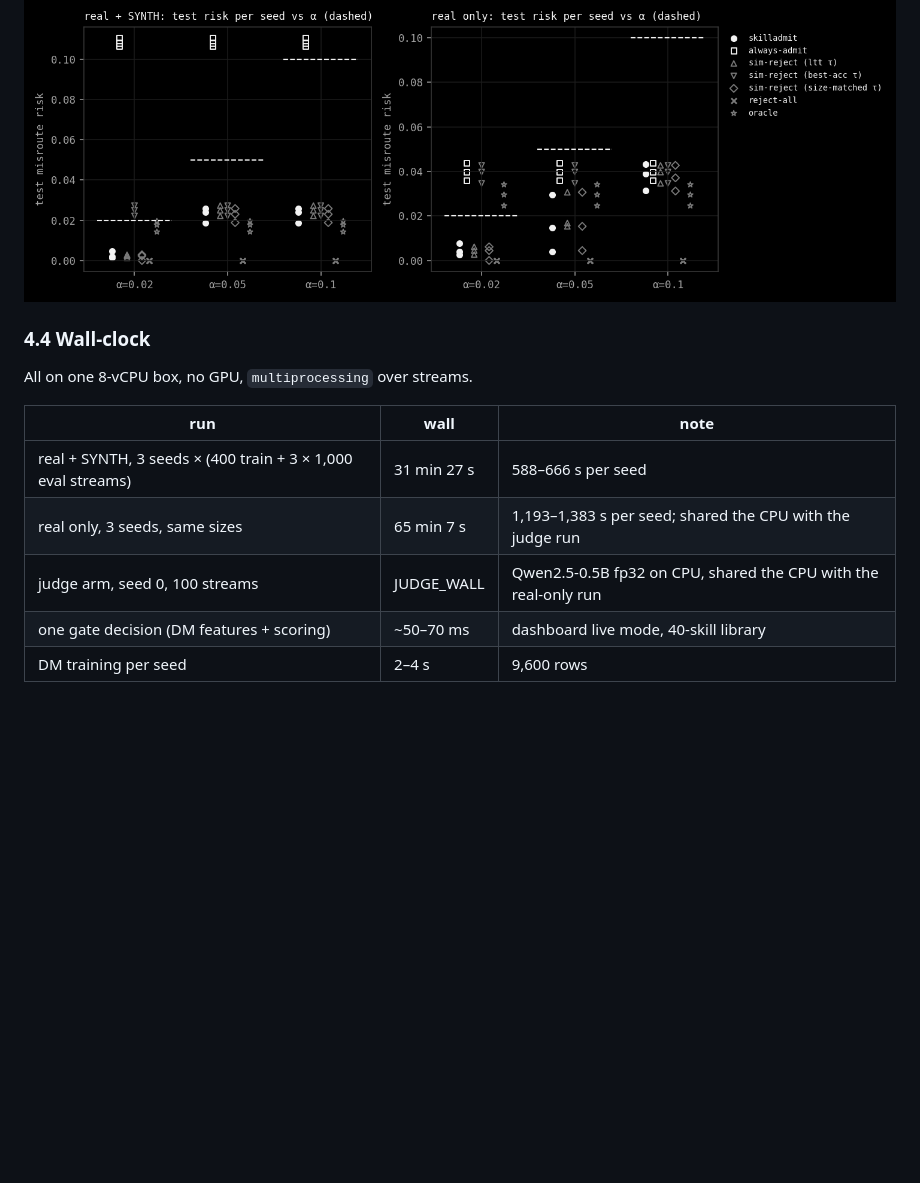
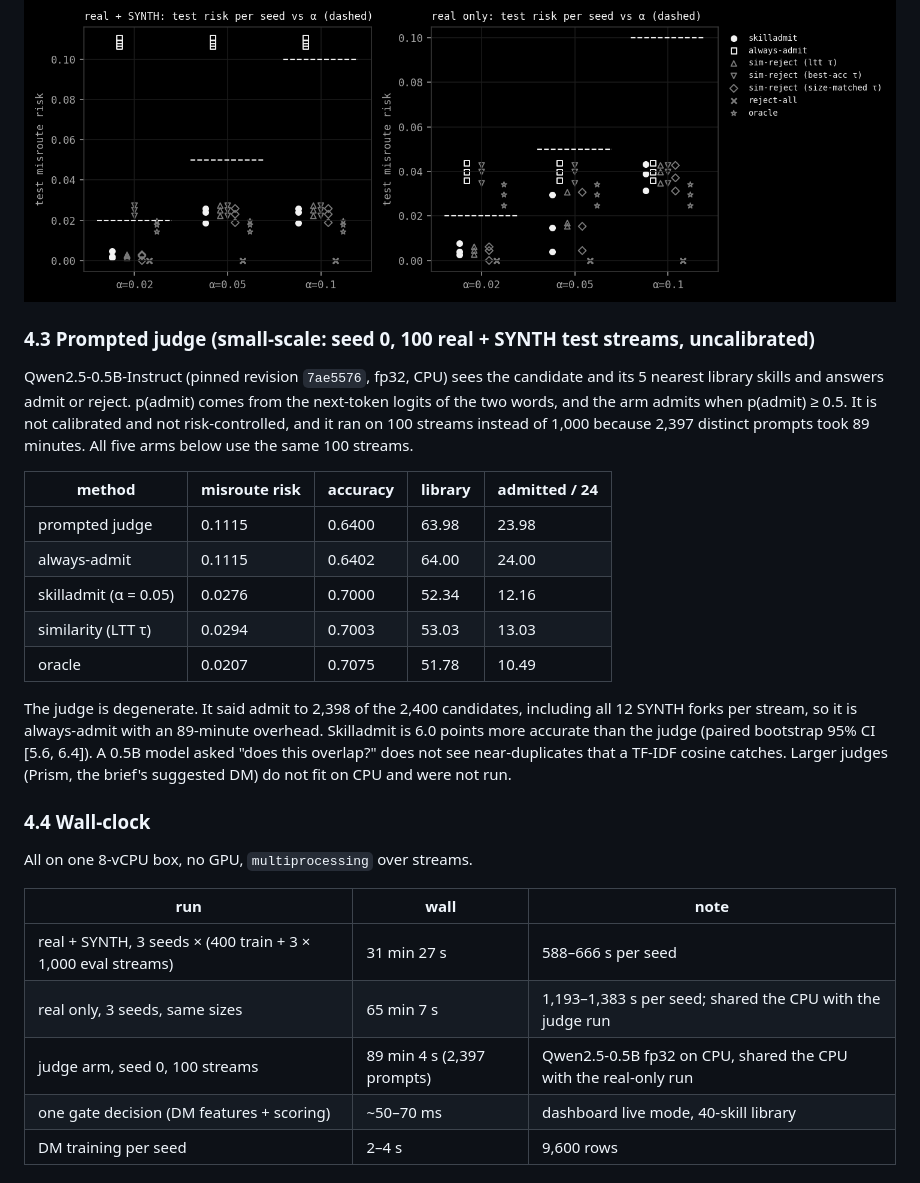
Before and after one commit to Sebastianrodaaa/skilladmit, a Markdown page: docs/REPORT.md, the part around the change. Drawn GitHub-style; blank space fills up the shorter version.

```diff
--- a/docs/REPORT.md
+++ b/docs/REPORT.md
@@ -176,7 +176,26 @@ is reported as the result.
 ![risk](screenshots/risk.png)
 
 
-<!-- JUDGE -->
+### 4.3 Prompted judge (small-scale: seed 0, 100 real + SYNTH test streams, uncalibrated)
+
+Qwen2.5-0.5B-Instruct (pinned revision `7ae5576`, fp32, CPU) sees the candidate and its 5 nearest library skills and
+answers admit or reject. p(admit) comes from the next-token logits of the two words, and the arm admits when
+p(admit) ≥ 0.5. It is not calibrated and not risk-controlled, and it ran on 100 streams instead of 1,000 because
+2,397 distinct prompts took 89 minutes. All five arms below use the same 100 streams.
+
+| method | misroute risk | accuracy | library | admitted / 24 |
+|---|---|---|---|---|
+| prompted judge | 0.1115 | 0.6400 | 63.98 | 23.98 |
+| always-admit | 0.1115 | 0.6402 | 64.00 | 24.00 |
+| skilladmit (α = 0.05) | 0.0276 | 0.7000 | 52.34 | 12.16 |
+| similarity (LTT τ) | 0.0294 | 0.7003 | 53.03 | 13.03 |
+| oracle | 0.0207 | 0.7075 | 51.78 | 10.49 |
+
+The judge is degenerate. It said admit to 2,398 of the 2,400 candidates, including all 12 SYNTH forks per stream, so
+it is always-admit with an 89-minute overhead. Skilladmit is 6.0 points more accurate than the judge (paired
+bootstrap 95% CI [5.6, 6.4]). A 0.5B model asked "does this overlap?" does not see near-duplicates that a TF-IDF
+cosine catches. Larger judges (Prism, the brief's suggested DM) do not fit on CPU and were not run.
+
 
 ### 4.4 Wall-clock
 
@@ -186,7 +205,7 @@ All on one 8-vCPU box, no GPU, `multiprocessing` over streams.
 |---|---|---|
 | real + SYNTH, 3 seeds × (400 train + 3 × 1,000 eval streams) | 31 min 27 s | 588–666 s per seed |
 | real only, 3 seeds, same sizes | 65 min 7 s | 1,193–1,383 s per seed; shared the CPU with the judge run |
-| judge arm, seed 0, 100 streams | JUDGE_WALL | Qwen2.5-0.5B fp32 on CPU, shared the CPU with the real-only run |
+| judge arm, seed 0, 100 streams | 89 min 4 s (2,397 prompts) | Qwen2.5-0.5B fp32 on CPU, shared the CPU with the real-only run |
 | one gate decision (DM features + scoring) | ~50–70 ms | dashboard live mode, 40-skill library |
 | DM training per seed | 2–4 s | 9,600 rows |
 
```
Also changed, not shown: README.md (+3 -0 lines), results/summary.md (+10 -0 lines), docs/screenshots/hero.png, docs/screenshots/live.png, 5 other files.
